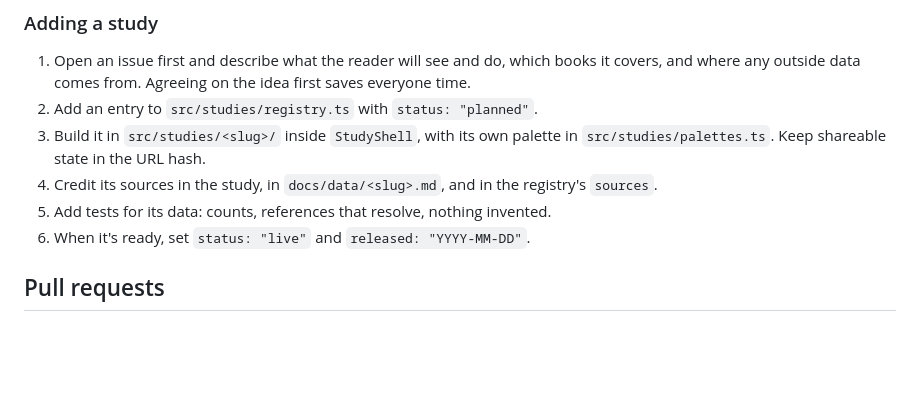
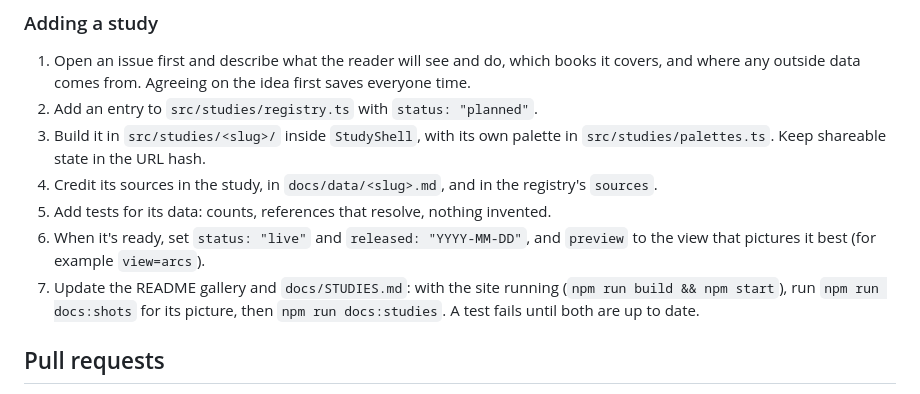
Before and after one commit to digitalreliance/scripturetools, a Markdown page: CONTRIBUTING.md, the part around the change. GitHub-like rendering; blank space fills up the shorter version.

```diff
--- a/CONTRIBUTING.md
+++ b/CONTRIBUTING.md
@@ -149,7 +149,11 @@ The essentials:
 4. Credit its sources in the study, in `docs/data/<slug>.md`, and in the
    registry's `sources`.
 5. Add tests for its data: counts, references that resolve, nothing invented.
-6. When it's ready, set `status: "live"` and `released: "YYYY-MM-DD"`.
+6. When it's ready, set `status: "live"` and `released: "YYYY-MM-DD"`, and
+   `preview` to the view that pictures it best (for example `view=arcs`).
+7. Update the README gallery and `docs/STUDIES.md`: with the site running
+   (`npm run build && npm start`), run `npm run docs:shots` for its picture,
+   then `npm run docs:studies`. A test fails until both are up to date.
 
 ## Pull requests
 
```
Also changed, not shown: CLAUDE.md (+2 -0 lines), README.md (+41 -25 lines), docs/STUDIES.md (added, +104 -0 lines), docs/images/revelation-mirror.jpg (deleted), docs/images/studies/revelation-chiasm.jpg (added), 7 other files.
